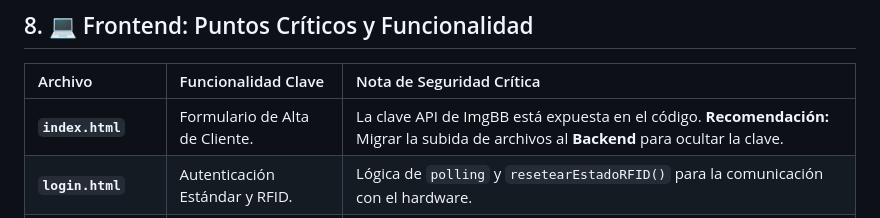
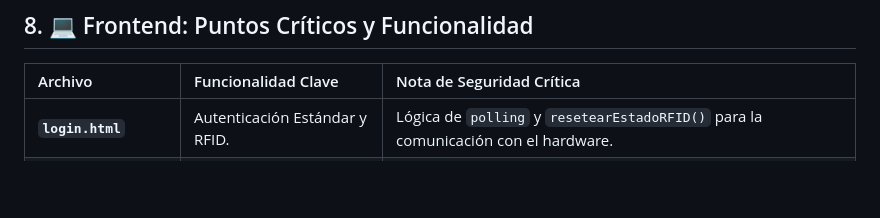
Before and after one commit to JESUSHDZSOLAR/REPOSITORIO-PARA-CRM, a Markdown page: README.md, the part around the change. Rendered like a GitHub page; blank space fills up the shorter version.

Commit message:
Fix formatting and clarity in README.md
Updated README to correct minor formatting issues and enhance clarity.

Signed-off-by: JESUSHDZSOLAR <jesus.hernandezsolarever@gmail.com>

```diff
--- a/README.md
+++ b/README.md
@@ -112,7 +112,6 @@ El módulo **ESP32/MFRC522** se comunica con el *backend* de forma directa.
 
 | Archivo | Funcionalidad Clave | Nota de Seguridad Crítica |
 | :--- | :--- | :--- |
-| **`index.html`** | Formulario de Alta de Cliente. | La clave API de ImgBB está expuesta en el código. **Recomendación:** Migrar la subida de archivos al **Backend** para ocultar la clave. |
 | **`login.html`** | Autenticación Estándar y RFID. | Lógica de `polling` y `resetearEstadoRFID()` para la comunicación con el hardware. |
 | **`nuevo - copia.html`** | Listado, Edición y Reportes. | Utiliza `jspdf` para generación de documentos y gestión de *modals* de edición. |
 
```
